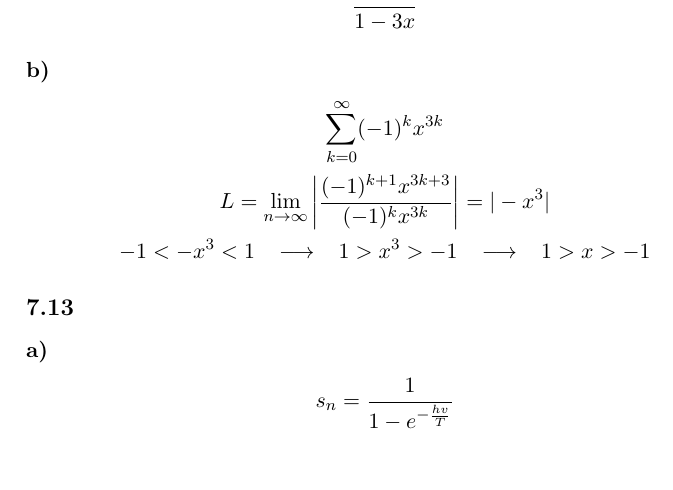
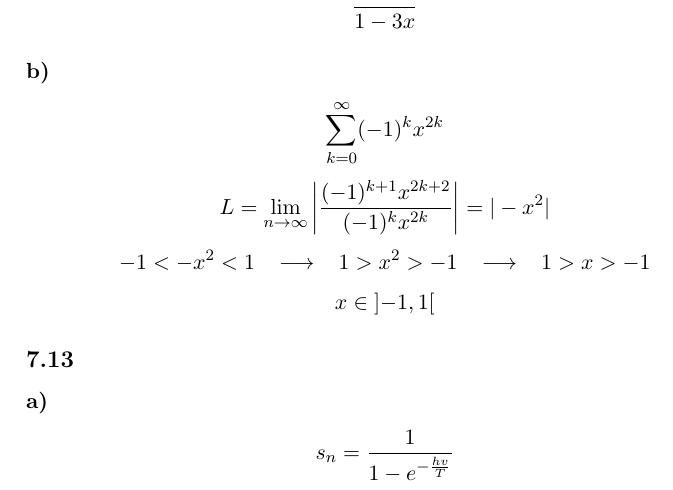
Before and after one commit to NorfairKing/Wiskunde-II-Oplossingen-van-Oefeningen, a LaTeX document (Oplossingen.tex): part of page 37 of 44, cut so that both start at the same text. Compiled offline with pdfLaTeX.

Commit message:
Oef 7.11 b) Opgave en hele oefening aangepast (was uitgewerkt met verkeerde opgave), antwoord toegevoegd van deel 1, antwoord van deel 2 moet nog worden toegevoegd: zie comments in .texfile

```diff
--- a/Oplossingen.tex
+++ b/Oplossingen.tex
@@ -4151,23 +4152,26 @@ som $a=1$ en $x=3x$
 
 \subsubsection*{b)}
 \[
-\sum_{k=0}^\infty(-1)^kx^{3k}
+\sum_{k=0}^\infty(-1)^kx^{2k}
 \]
 \[
 L
 =
-\lim_{n\rightarrow\infty}\left|\frac{(-1)^{k+1}x^{3k+3}}{(-1)^kx^{3k}}\right|
-=
-|-x^3|
-\]
-\[
--1 < -x^3 <1
-\;\;\;\longrightarrow\;\;\;
- 1>x^3 > -1
+\lim_{n\rightarrow\infty}\left|\frac{(-1)^{k+1}x^{2k+2}}{(-1)^kx^{2k}}\right|
+=
+|-x^2|
+\]
+\[
+-1 < -x^2 <1
+\;\;\;\longrightarrow\;\;\;
+ 1>x^2 > -1
  \;\;\;\longrightarrow\;\;\;
  1 > x > -1
 \]
-
+\[
+x \in \left] -1,1 \right[
+\]
+%misschien enkele tussenstappen voor antwoord op de som, want ik weet niet hoe deze moeten %gezet worden
 \subsection*{7.13}
 \subsubsection*{a)}
 \[
```
Also changed, not shown: Oplossingen.pdf, Oplossingen.tex (1 more changed lines).
